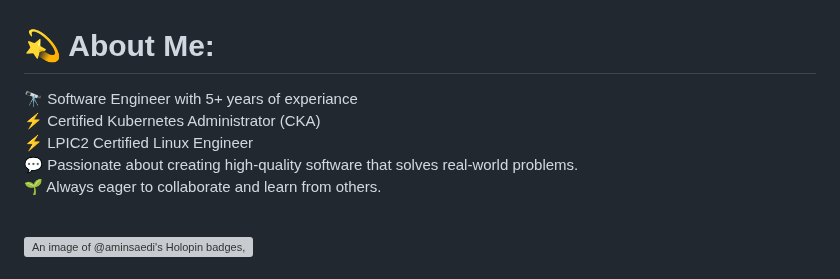
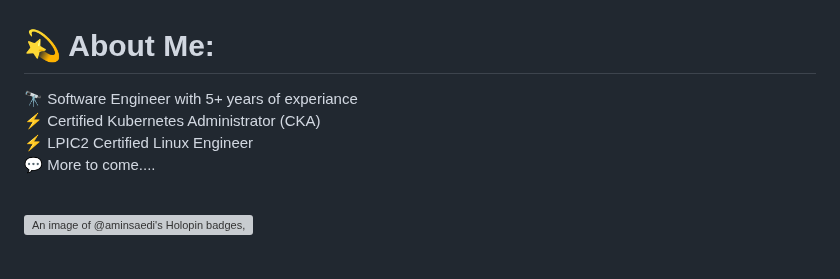
Before and after one commit to aminsaedi/aminsaedi, a Markdown page: ReadMe.md, the part around the change. Rendered like a GitHub page; grey boxes are pictures that could not be loaded.

```diff
--- a/ReadMe.md
+++ b/ReadMe.md
@@ -1,5 +1,5 @@
 # 💫 About Me:
- 🔭 Software Engineer with 5+ years of experiance <br>⚡ Certified Kubernetes Administrator (CKA) <br>⚡ LPIC2 Certified Linux Engineer <br>💬  Passionate about creating high-quality software that solves real-world problems.<br>🌱 Always eager to collaborate and learn from others.<br><br>
+ 🔭 Software Engineer with 5+ years of experiance <br>⚡ Certified Kubernetes Administrator (CKA) <br>⚡ LPIC2 Certified Linux Engineer <br>💬  More to come....<br><br>
 
 [![An image of @aminsaedi's Holopin badges, which is a link to view their full Holopin profile](https://holopin.me/aminsaedi)](https://holopin.io/@aminsaedi)
 
```
